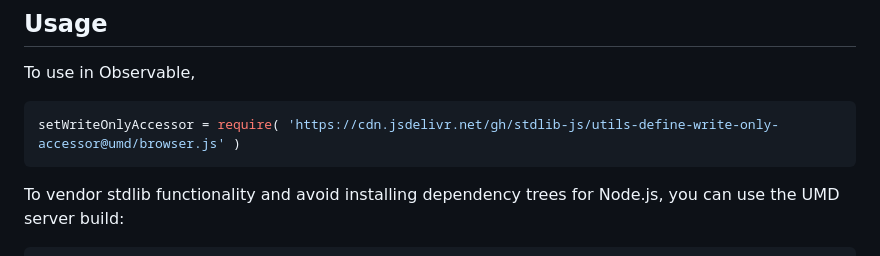
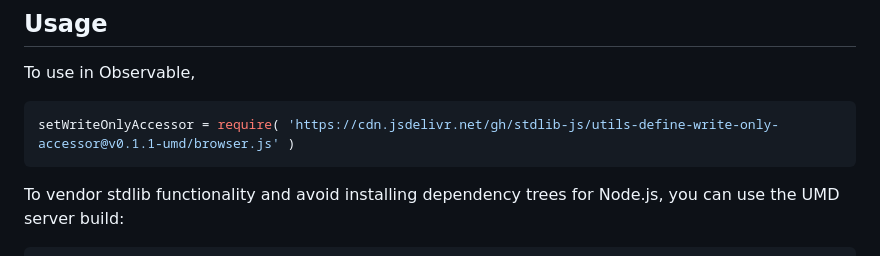
Before and after one commit to stdlib-js/utils-define-write-only-accessor, a Markdown page: README.md, the part around the change printed below. Rendered like a GitHub page.

Commit message:
Update README.md for UMD bundle v0.1.1

````diff
--- a/README.md
+++ b/README.md
@@ -44,7 +44,7 @@ limitations under the License.
 To use in Observable,
 
 ```javascript
-setWriteOnlyAccessor = require( 'https://cdn.jsdelivr.net/gh/stdlib-js/utils-define-write-only-accessor@umd/browser.js' )
+setWriteOnlyAccessor = require( 'https://cdn.jsdelivr.net/gh/stdlib-js/utils-define-write-only-accessor@v0.1.1-umd/browser.js' )
 ```
 
 To vendor stdlib functionality and avoid installing dependency trees for Node.js, you can use the UMD server build:
````
Also changed, not shown: other parts of README.md (+2 -2 lines).
